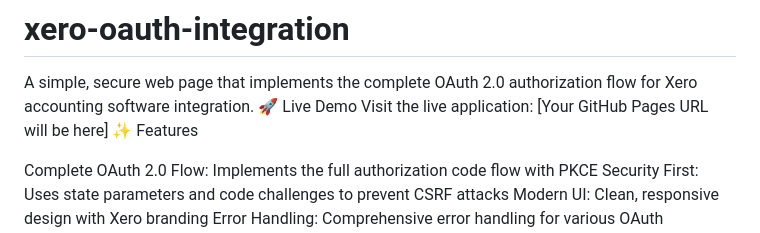
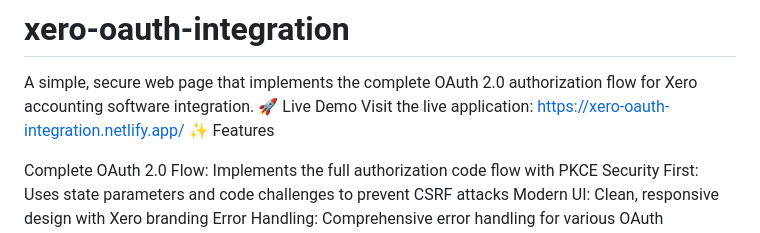
Before and after one commit to Emak-star/xero-oauth-integration, a Markdown page: README.md, the part around the change. GitHub-like rendering.

```diff
--- a/README.md
+++ b/README.md
@@ -1,7 +1,7 @@
 # xero-oauth-integration
 A simple, secure web page that implements the complete OAuth 2.0 authorization flow for Xero accounting software integration.
 🚀 Live Demo
-Visit the live application: [Your GitHub Pages URL will be here]
+Visit the live application: https://xero-oauth-integration.netlify.app/
 ✨ Features
 
 Complete OAuth 2.0 Flow: Implements the full authorization code flow with PKCE
```
